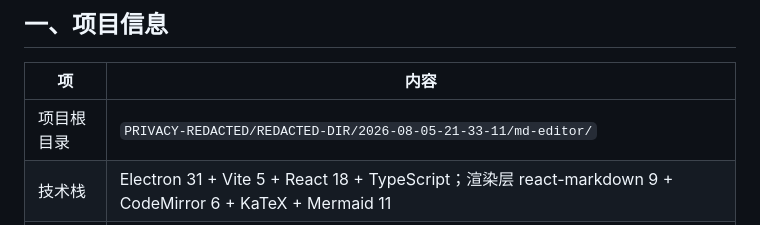
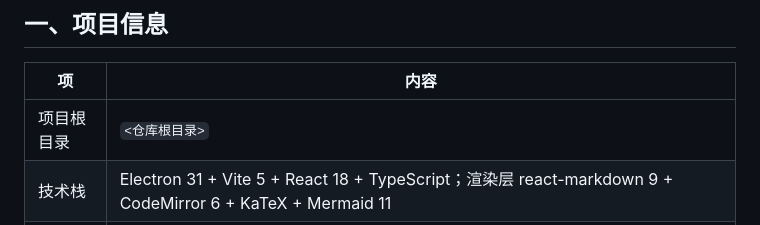
Before and after one commit to WangXP7/YiQi-MD-Editor, a Markdown page: docs/increment3-prd.md, the part around the change. Rendered like a GitHub page.

Commit message:
security: remove hardcoded local machine paths (no functional changes)

```diff
--- a/docs/increment3-prd.md
+++ b/docs/increment3-prd.md
@@ -12,7 +12,7 @@
 
 | 项 | 内容 |
 | --- | --- |
-| 项目根目录 | `PRIVACY-REDACTED/REDACTED-DIR/2026-08-05-21-33-11/md-editor/` |
+| 项目根目录 | `<仓库根目录>` |
 | 技术栈 | Electron 31 + Vite 5 + React 18 + TypeScript；渲染层 react-markdown 9 + CodeMirror 6 + KaTeX + Mermaid 11 |
 | 当前版本 | `1.0.0`（`package.json` 与 `src/shared/constants.ts` 一致） |
 | 当前品牌名 | `YiQi@MD-Editor-wb-Hy3`（第二轮已落地） |
```
